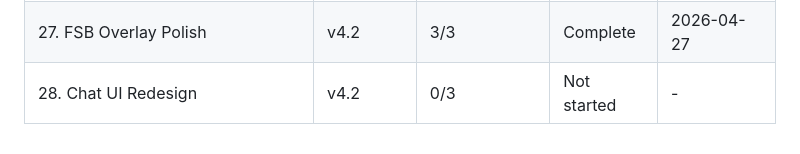
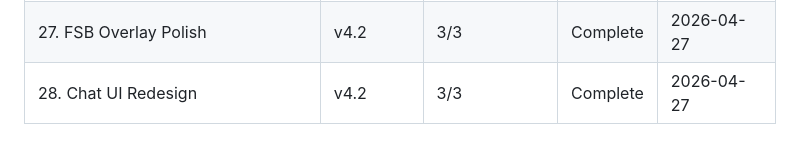
Before and after one commit to LakshmanTurlapati/Portfolio, a Markdown page: .planning/ROADMAP.md, the part around one of its changes. GitHub-like rendering.

```diff
--- a/.planning/ROADMAP.md
+++ b/.planning/ROADMAP.md
@@ -138,4 +138,4 @@ Phases execute in numeric order: 25 → 26 → 27 → 28
 | 25. Voice Wave 2 Hardening                  | v4.2 | 5/5 | Complete    | 2026-04-26 |
 | 26. Mobile UX Pass                          | v4.2 | 3/3 | Complete    | 2026-04-26 |
 | 27. FSB Overlay Polish                      | v4.2 | 3/3 | Complete    | 2026-04-27 |
-| 28. Chat UI Redesign                        | v4.2 | 0/3   | Not started | -          |
+| 28. Chat UI Redesign                        | v4.2 | 3/3 | Complete    | 2026-04-27 |
```
Also changed, not shown: other parts of .planning/ROADMAP.md (+3 -3 lines), .planning/STATE.md (+6 -5 lines).
